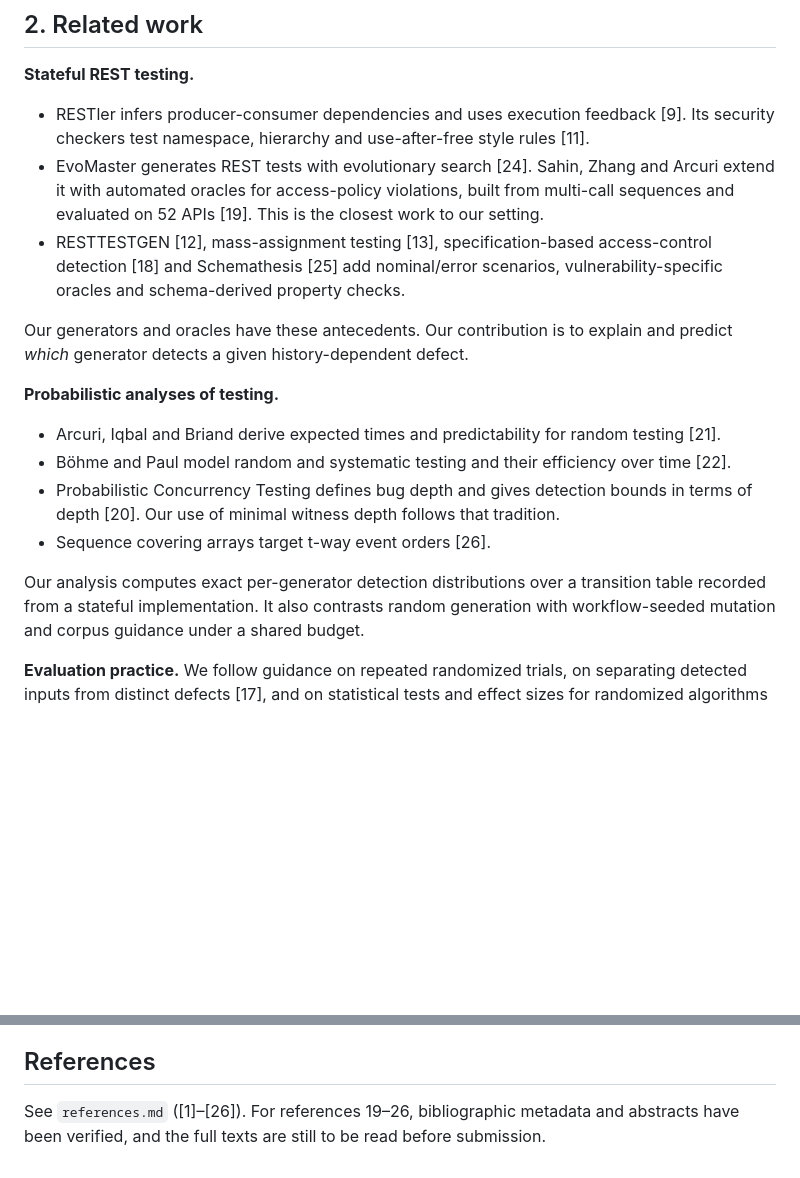
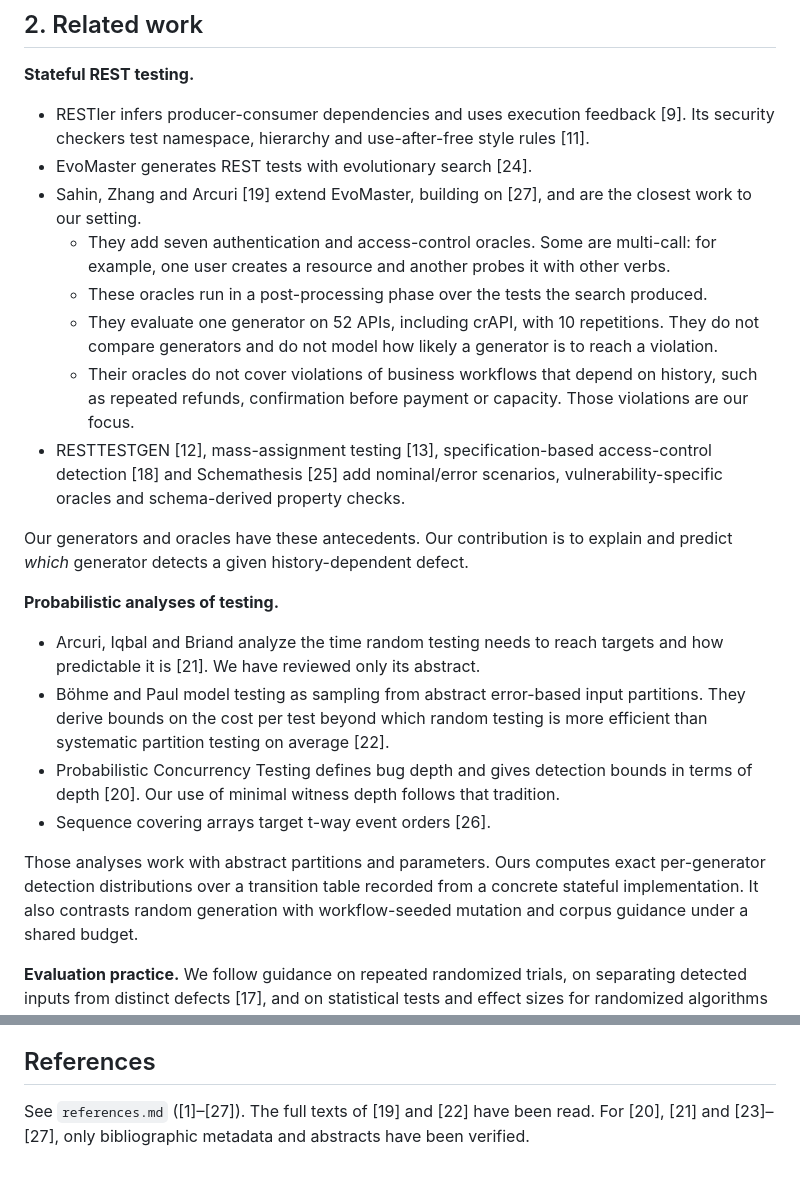
Before and after one commit to PeyranoDev/semantic-gateway-lab, a Markdown page: paper/manuscript.md, 2 parts joined by grey strips. Rendered like a GitHub page; blank space fills up the shorter version.

Commit message:
docs(paper): position against full texts of the closest prior work
Sahin et al. use post-processing access-policy oracles with one generator, no
reach model and no history-dependent business oracles; Böhme and Paul bound
random versus partition testing over abstract partitions. Adds the ISSRE 2025
antecedent.

```diff
--- a/paper/manuscript.md
+++ b/paper/manuscript.md
@@ -102,9 +102,18 @@ system, or generalization to independently authored services.
 **Stateful REST testing.**
 - RESTler infers producer-consumer dependencies and uses execution feedback [9]. Its
   security checkers test namespace, hierarchy and use-after-free style rules [11].
-- EvoMaster generates REST tests with evolutionary search [24]. Sahin, Zhang and Arcuri
-  extend it with automated oracles for access-policy violations, built from multi-call
-  sequences and evaluated on 52 APIs [19]. This is the closest work to our setting.
+- EvoMaster generates REST tests with evolutionary search [24].
+- Sahin, Zhang and Arcuri [19] extend EvoMaster, building on [27], and are the closest
+  work to our setting.
+  - They add seven authentication and access-control oracles. Some are multi-call:
+    for example, one user creates a resource and another probes it with other verbs.
+  - These oracles run in a post-processing phase over the tests the search produced.
+  - They evaluate one generator on 52 APIs, including crAPI, with 10 repetitions.
+    They do not compare generators and do not model how likely a generator is to
+    reach a violation.
+  - Their oracles do not cover violations of business workflows that depend on
+    history, such as repeated refunds, confirmation before payment or capacity.
+    Those violations are our focus.
 - RESTTESTGEN [12], mass-assignment testing [13], specification-based access-control
   detection [18] and Schemathesis [25] add nominal/error scenarios, vulnerability-specific
   oracles and schema-derived property checks.
@@ -113,15 +122,18 @@ Our generators and oracles have these antecedents. Our contribution is to explai
 predict *which* generator detects a given history-dependent defect.
 
 **Probabilistic analyses of testing.**
-- Arcuri, Iqbal and Briand derive expected times and predictability for random
-  testing [21].
-- Böhme and Paul model random and systematic testing and their efficiency over time [22].
+- Arcuri, Iqbal and Briand analyze the time random testing needs to reach targets
+  and how predictable it is [21]. We have reviewed only its abstract.
+- Böhme and Paul model testing as sampling from abstract error-based input partitions.
+  They derive bounds on the cost per test beyond which random testing is more
+  efficient than systematic partition testing on average [22].
 - Probabilistic Concurrency Testing defines bug depth and gives detection bounds in
   terms of depth [20]. Our use of minimal witness depth follows that tradition.
 - Sequence covering arrays target t-way event orders [26].
 
-Our analysis computes exact per-generator detection distributions over a transition
-table recorded from a stateful implementation. It also contrasts
+Those analyses work with abstract partitions and parameters. Ours computes exact
+per-generator detection distributions over a transition table recorded from a
+concrete stateful implementation. It also contrasts
 random generation with workflow-seeded mutation and corpus guidance under a shared
 budget.
 
@@ -597,6 +609,5 @@ search only, while the runtime and the oracle inspect full state.
 
 ## References
 
-See `references.md` ([1]–[26]). For references 19–26, bibliographic metadata and
-abstracts have been verified, and the full texts are still to be read before
-submission.
+See `references.md` ([1]–[27]). The full texts of [19] and [22] have been read. For
+[20], [21] and [23]–[27], only bibliographic metadata and abstracts have been verified.
```
Also changed, not shown: paper/references.md (+8 -4 lines).
